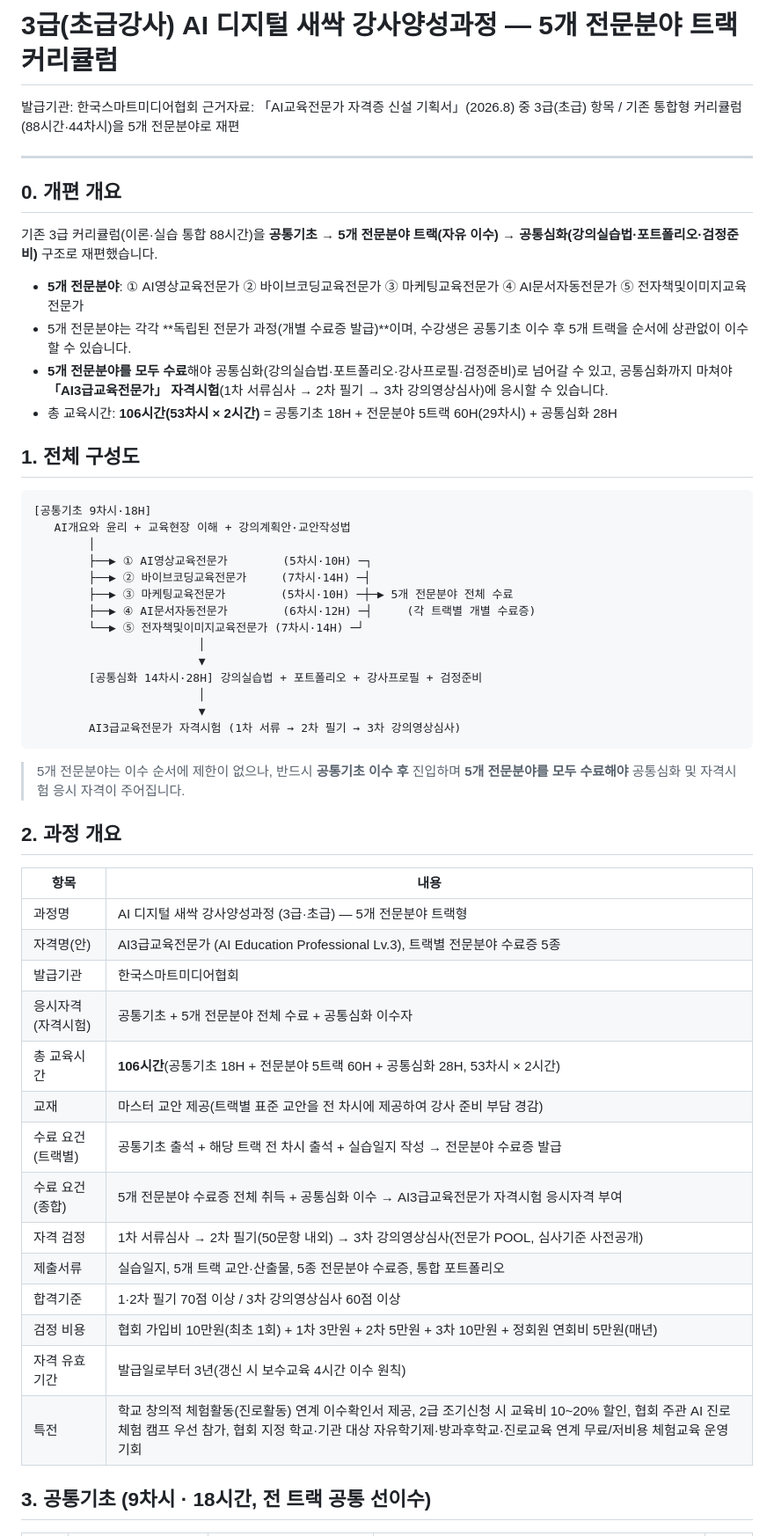
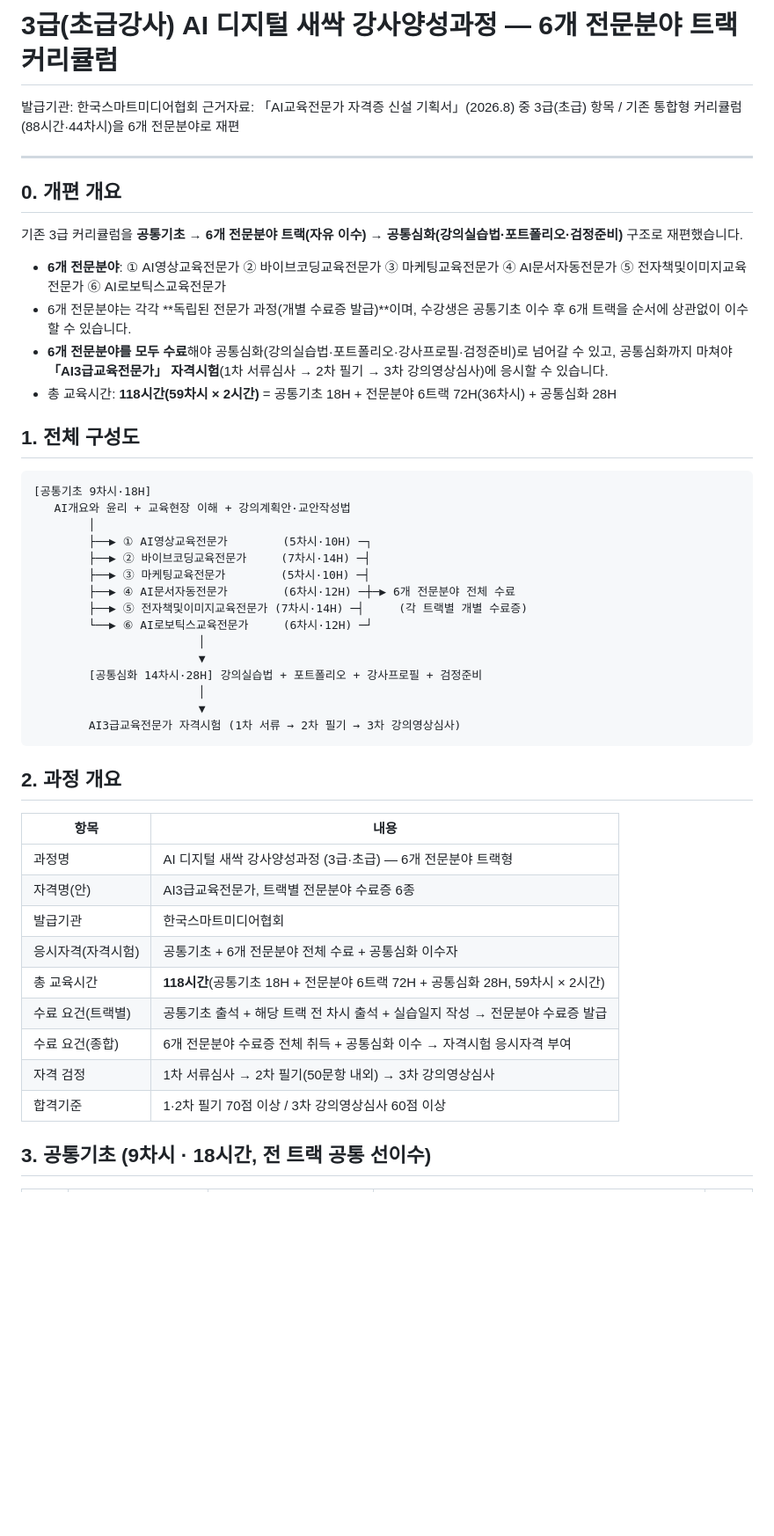
Before and after one commit to bsmkorea1216sj/chatbot, a Markdown page: docs/curriculum/level3-ai-digital-seed-instructor-5tracks-curriculum.md, the part around one of its changes. Shown at 88% size. GitHub-like rendering; blank space fills up the shorter version.

````diff
--- a/docs/curriculum/level3-ai-digital-seed-instructor-5tracks-curriculum.md
+++ b/docs/curriculum/level3-ai-digital-seed-instructor-5tracks-curriculum.md
@@ -1,18 +1,18 @@
-# 3급(초급강사) AI 디지털 새싹 강사양성과정 — 5개 전문분야 트랙 커리큘럼
+# 3급(초급강사) AI 디지털 새싹 강사양성과정 — 6개 전문분야 트랙 커리큘럼
 
 발급기관: 한국스마트미디어협회
-근거자료: 「AI교육전문가 자격증 신설 기획서」(2026.8) 중 3급(초급) 항목 / 기존 통합형 커리큘럼(88시간·44차시)을 5개 전문분야로 재편
+근거자료: 「AI교육전문가 자격증 신설 기획서」(2026.8) 중 3급(초급) 항목 / 기존 통합형 커리큘럼(88시간·44차시)을 6개 전문분야로 재편
 
 ---
 
 ## 0. 개편 개요
 
-기존 3급 커리큘럼(이론·실습 통합 88시간)을 **공통기초 → 5개 전문분야 트랙(자유 이수) → 공통심화(강의실습법·포트폴리오·검정준비)** 구조로 재편했습니다.
+기존 3급 커리큘럼을 **공통기초 → 6개 전문분야 트랙(자유 이수) → 공통심화(강의실습법·포트폴리오·검정준비)** 구조로 재편했습니다.
 
-- **5개 전문분야**: ① AI영상교육전문가 ② 바이브코딩교육전문가 ③ 마케팅교육전문가 ④ AI문서자동전문가 ⑤ 전자책및이미지교육전문가
-- 5개 전문분야는 각각 **독립된 전문가 과정(개별 수료증 발급)**이며, 수강생은 공통기초 이수 후 5개 트랙을 순서에 상관없이 이수할 수 있습니다.
-- **5개 전문분야를 모두 수료**해야 공통심화(강의실습법·포트폴리오·강사프로필·검정준비)로 넘어갈 수 있고, 공통심화까지 마쳐야 **「AI3급교육전문가」 자격시험**(1차 서류심사 → 2차 필기 → 3차 강의영상심사)에 응시할 수 있습니다.
-- 총 교육시간: **106시간(53차시 × 2시간)** = 공통기초 18H + 전문분야 5트랙 60H(29차시) + 공통심화 28H
+- **6개 전문분야**: ① AI영상교육전문가 ② 바이브코딩교육전문가 ③ 마케팅교육전문가 ④ AI문서자동전문가 ⑤ 전자책및이미지교육전문가 ⑥ AI로보틱스교육전문가
+- 6개 전문분야는 각각 **독립된 전문가 과정(개별 수료증 발급)**이며, 수강생은 공통기초 이수 후 6개 트랙을 순서에 상관없이 이수할 수 있습니다.
+- **6개 전문분야를 모두 수료**해야 공통심화(강의실습법·포트폴리오·강사프로필·검정준비)로 넘어갈 수 있고, 공통심화까지 마쳐야 **「AI3급교육전문가」 자격시험**(1차 서류심사 → 2차 필기 → 3차 강의영상심사)에 응시할 수 있습니다.
+- 총 교육시간: **118시간(59차시 × 2시간)** = 공통기초 18H + 전문분야 6트랙 72H(36차시) + 공통심화 28H
 
 ## 1. 전체 구성도
 
@@ -22,9 +22,10 @@
         │
         ├──▶ ① AI영상교육전문가        (5차시·10H) ─┐
         ├──▶ ② 바이브코딩교육전문가     (7차시·14H) ─┤
-        ├──▶ ③ 마케팅교육전문가        (5차시·10H) ─┼─▶ 5개 전문분야 전체 수료
-        ├──▶ ④ AI문서자동전문가        (6차시·12H) ─┤     (각 트랙별 개별 수료증)
-        └──▶ ⑤ 전자책및이미지교육전문가 (7차시·14H) ─┘
+        ├──▶ ③ 마케팅교육전문가        (5차시·10H) ─┤
+        ├──▶ ④ AI문서자동전문가        (6차시·12H) ─┼─▶ 6개 전문분야 전체 수료
+        ├──▶ ⑤ 전자책및이미지교육전문가 (7차시·14H) ─┤     (각 트랙별 개별 수료증)
+        └──▶ ⑥ AI로보틱스교육전문가     (6차시·12H) ─┘
                         │
                         ▼
         [공통심화 14차시·28H] 강의실습법 + 포트폴리오 + 강사프로필 + 검정준비
@@ -33,26 +34,19 @@
         AI3급교육전문가 자격시험 (1차 서류 → 2차 필기 → 3차 강의영상심사)
 ```
 
-> 5개 전문분야는 이수 순서에 제한이 없으나, 반드시 **공통기초 이수 후** 진입하며 **5개 전문분야를 모두 수료해야** 공통심화 및 자격시험 응시 자격이 주어집니다.
-
 ## 2. 과정 개요
 
 | 항목 | 내용 |
 |---|---|
-| 과정명 | AI 디지털 새싹 강사양성과정 (3급·초급) — 5개 전문분야 트랙형 |
-| 자격명(안) | AI3급교육전문가 (AI Education Professional Lv.3), 트랙별 전문분야 수료증 5종 |
+| 과정명 | AI 디지털 새싹 강사양성과정 (3급·초급) — 6개 전문분야 트랙형 |
+| 자격명(안) | AI3급교육전문가, 트랙별 전문분야 수료증 6종 |
 | 발급기관 | 한국스마트미디어협회 |
-| 응시자격(자격시험) | 공통기초 + 5개 전문분야 전체 수료 + 공통심화 이수자 |
-| 총 교육시간 | **106시간**(공통기초 18H + 전문분야 5트랙 60H + 공통심화 28H, 53차시 × 2시간) |
-| 교재 | 마스터 교안 제공(트랙별 표준 교안을 전 차시에 제공하여 강사 준비 부담 경감) |
+| 응시자격(자격시험) | 공통기초 + 6개 전문분야 전체 수료 + 공통심화 이수자 |
+| 총 교육시간 | **118시간**(공통기초 18H + 전문분야 6트랙 72H + 공통심화 28H, 59차시 × 2시간) |
 | 수료 요건(트랙별) | 공통기초 출석 + 해당 트랙 전 차시 출석 + 실습일지 작성 → 전문분야 수료증 발급 |
-| 수료 요건(종합) | 5개 전문분야 수료증 전체 취득 + 공통심화 이수 → AI3급교육전문가 자격시험 응시자격 부여 |
-| 자격 검정 | 1차 서류심사 → 2차 필기(50문항 내외) → 3차 강의영상심사(전문가 POOL, 심사기준 사전공개) |
-| 제출서류 | 실습일지, 5개 트랙 교안·산출물, 5종 전문분야 수료증, 통합 포트폴리오 |
+| 수료 요건(종합) | 6개 전문분야 수료증 전체 취득 + 공통심화 이수 → 자격시험 응시자격 부여 |
+| 자격 검정 | 1차 서류심사 → 2차 필기(50문항 내외) → 3차 강의영상심사 |
 | 합격기준 | 1·2차 필기 70점 이상 / 3차 강의영상심사 60점 이상 |
-| 검정 비용 | 협회 가입비 10만원(최초 1회) + 1차 3만원 + 2차 5만원 + 3차 10만원 + 정회원 연회비 5만원(매년) |
-| 자격 유효기간 | 발급일로부터 3년(갱신 시 보수교육 4시간 이수 원칙) |
-| 특전 | 학교 창의적 체험활동(진로활동) 연계 이수확인서 제공, 2급 조기신청 시 교육비 10~20% 할인, 협회 주관 AI 진로체험 캠프 우선 참가, 협회 지정 학교·기관 대상 자유학기제·방과후학교·진로교육 연계 무료/저비용 체험교육 운영 기회 |
 
 ## 3. 공통기초 (9차시 · 18시간, 전 트랙 공통 선이수)
 
````
Also changed, not shown: other parts of docs/curriculum/level3-ai-digital-seed-instructor-5tracks-curriculum.md (+35 -55 lines).
